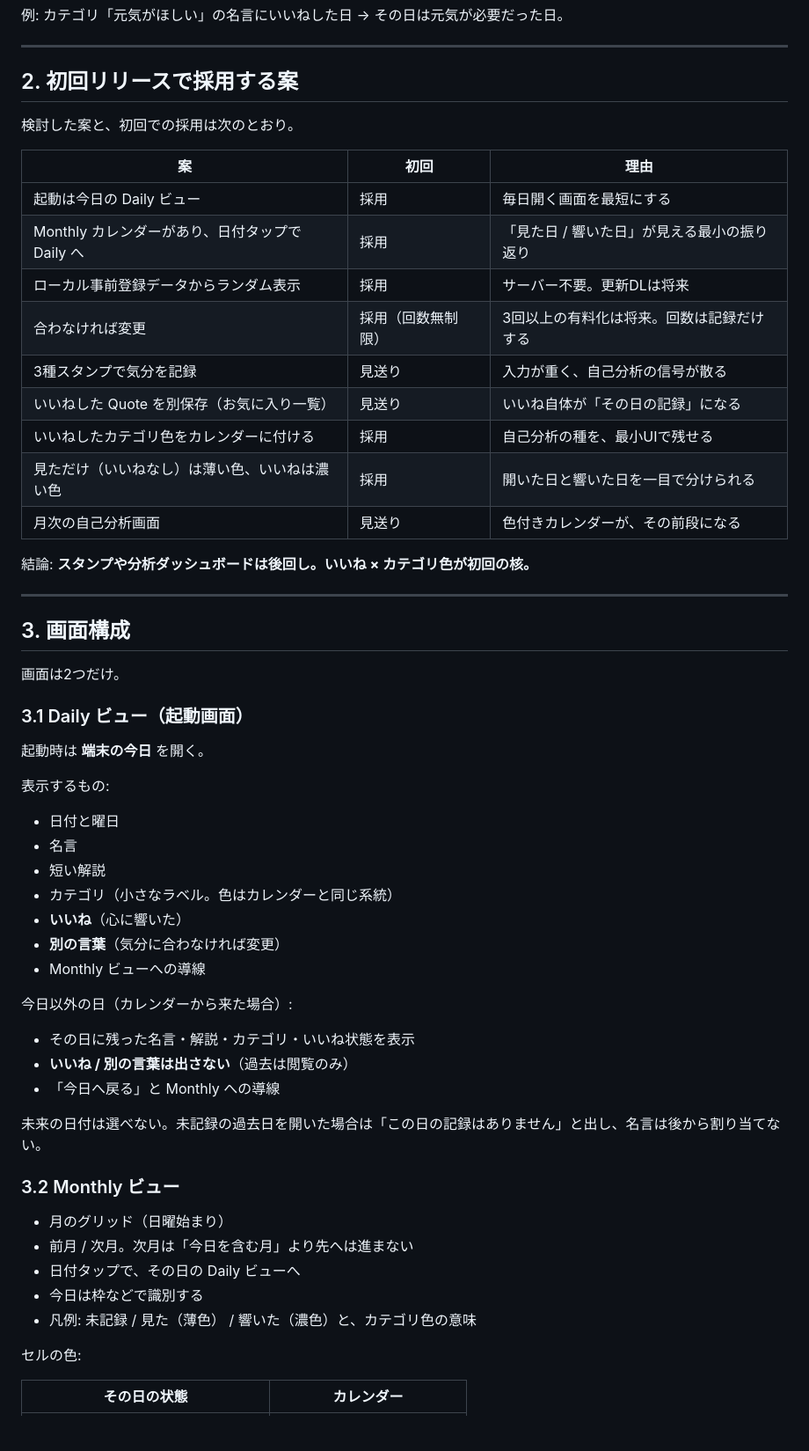
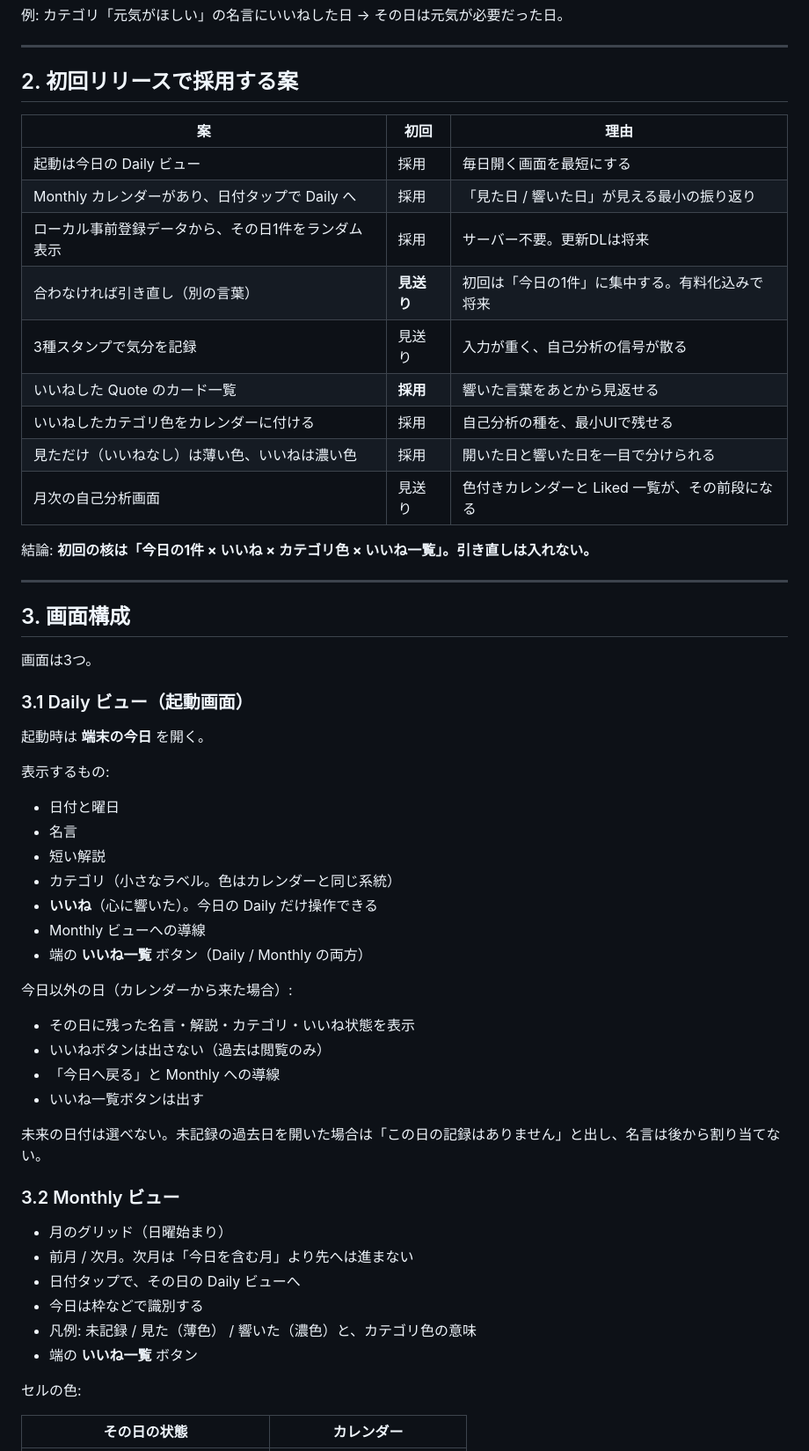
Before and after one commit to sanae417-design/test-quote-calendar, a Markdown page: docs/SPEC.md, the part around one of its changes. Shown at 88% size. Drawn GitHub-style; blank space fills up the shorter version.

```diff
--- a/docs/SPEC.md
+++ b/docs/SPEC.md
@@ -23,27 +23,25 @@
 
 ## 2. 初回リリースで採用する案
 
-検討した案と、初回での採用は次のとおり。
-
 | 案 | 初回 | 理由 |
 | --- | --- | --- |
 | 起動は今日の Daily ビュー | 採用 | 毎日開く画面を最短にする |
 | Monthly カレンダーがあり、日付タップで Daily へ | 採用 | 「見た日 / 響いた日」が見える最小の振り返り |
-| ローカル事前登録データからランダム表示 | 採用 | サーバー不要。更新DLは将来 |
-| 合わなければ変更 | 採用（回数無制限） | 3回以上の有料化は将来。回数は記録だけする |
+| ローカル事前登録データから、その日1件をランダム表示 | 採用 | サーバー不要。更新DLは将来 |
+| 合わなければ引き直し（別の言葉） | **見送り** | 初回は「今日の1件」に集中する。有料化込みで将来 |
 | 3種スタンプで気分を記録 | 見送り | 入力が重く、自己分析の信号が散る |
-| いいねした Quote を別保存（お気に入り一覧） | 見送り | いいね自体が「その日の記録」になる |
+| いいねした Quote のカード一覧 | **採用** | 響いた言葉をあとから見返せる |
 | いいねしたカテゴリ色をカレンダーに付ける | 採用 | 自己分析の種を、最小UIで残せる |
 | 見ただけ（いいねなし）は薄い色、いいねは濃い色 | 採用 | 開いた日と響いた日を一目で分けられる |
-| 月次の自己分析画面 | 見送り | 色付きカレンダーが、その前段になる |
+| 月次の自己分析画面 | 見送り | 色付きカレンダーと Liked 一覧が、その前段になる |
 
-結論: **スタンプや分析ダッシュボードは後回し。いいね × カテゴリ色が初回の核。**
+結論: **初回の核は「今日の1件 × いいね × カテゴリ色 × いいね一覧」。引き直しは入れない。**
 
 ---
 
 ## 3. 画面構成
 
-画面は2つだけ。
+画面は3つ。
 
 ### 3.1 Daily ビュー（起動画面）
 
@@ -55,15 +53,16 @@
 - 名言
 - 短い解説
 - カテゴリ（小さなラベル。色はカレンダーと同じ系統）
-- **いいね**（心に響いた）
-- **別の言葉**（気分に合わなければ変更）
+- **いいね**（心に響いた）。今日の Daily だけ操作できる
 - Monthly ビューへの導線
+- 端の **いいね一覧** ボタン（Daily / Monthly の両方）
 
 今日以外の日（カレンダーから来た場合）:
 
 - その日に残った名言・解説・カテゴリ・いいね状態を表示
-- **いいね / 別の言葉は出さない**（過去は閲覧のみ）
+- いいねボタンは出さない（過去は閲覧のみ）
 - 「今日へ戻る」と Monthly への導線
+- いいね一覧ボタンは出す
 
 未来の日付は選べない。未記録の過去日を開いた場合は「この日の記録はありません」と出し、名言は後から割り当てない。
 
@@ -74,6 +73,7 @@
 - 日付タップで、その日の Daily ビューへ
 - 今日は枠などで識別する
 - 凡例: 未記録 / 見た（薄色） / 響いた（濃色）と、カテゴリ色の意味
+- 端の **いいね一覧** ボタン
 
 セルの色:
 
```
Also changed, not shown: other parts of docs/SPEC.md (+100 -39 lines), docs/RELEASE_ROADMAP.md (+35 -30 lines).
